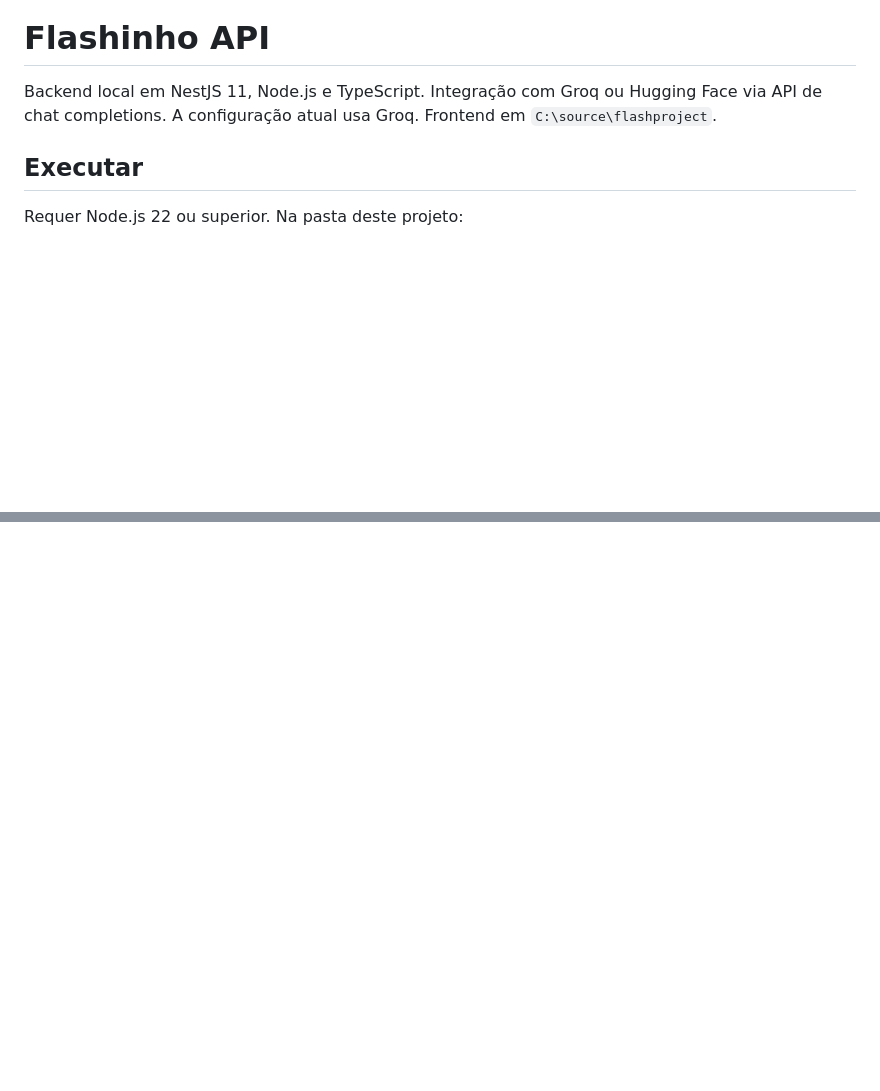
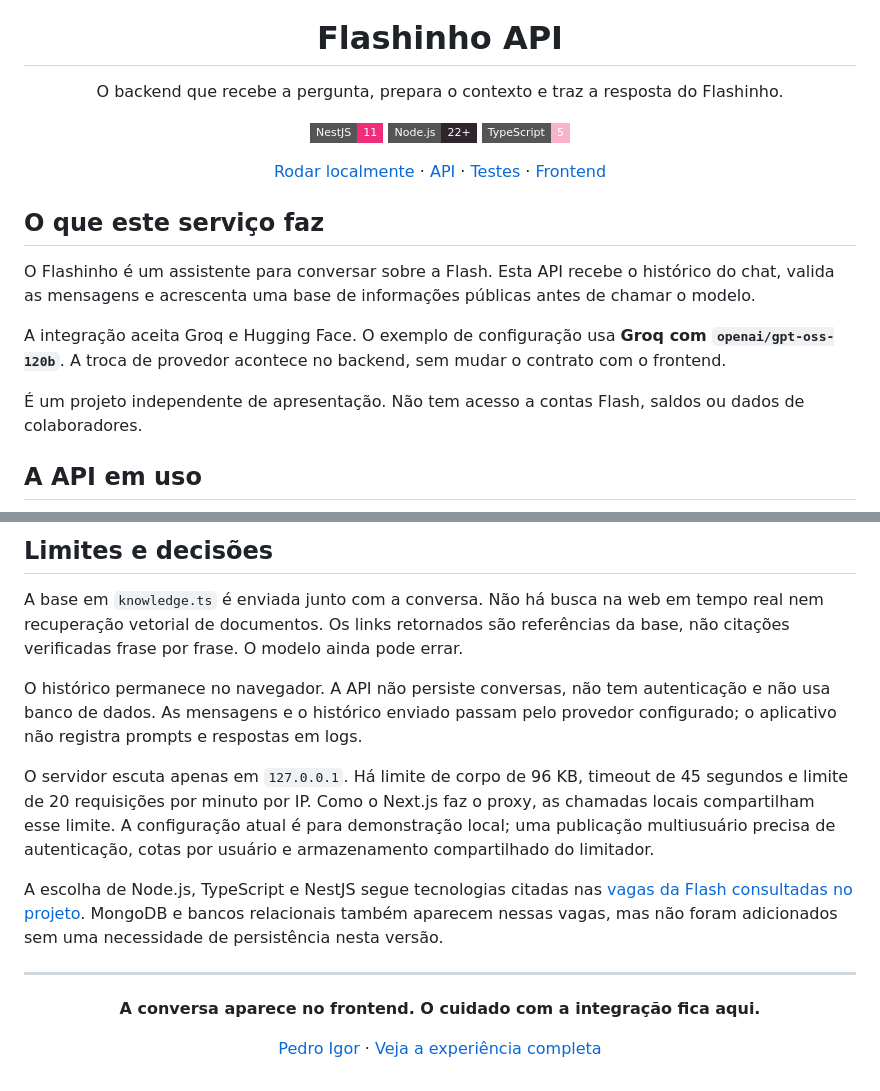
Before and after one commit to pedroigor-dev/flashbackend, a Markdown page: README.md, 2 parts joined by grey strips. GitHub-like rendering; badges without logos; blank space fills up the shorter version.

```diff
--- a/README.md
+++ b/README.md
@@ -1,7 +5,22 @@
 # Flashinho API
 
-Backend local em NestJS 11, Node.js e TypeScript. Integração com Groq ou Hugging Face via API de chat completions. A configuração atual usa Groq. Frontend em `C:\source\flashproject`.
+O backend que recebe a pergunta, prepara o contexto e traz a resposta do Flashinho.
 
-## Executar
+![NestJS 11](https://img.shields.io/badge/NestJS-11-ef2d78?style=flat-square)
+![Node.js 22+](https://img.shields.io/badge/Node.js-22%2B-30252d?style=flat-square)
+![TypeScript](https://img.shields.io/badge/TypeScript-5-f7b2cc?style=flat-square)
 
-Requer Node.js 22 ou superior. Na pasta deste projeto:
+[Rodar localmente](#rodar-localmente) · [API](#api) · [Testes](#testes) · [Frontend](https://github.com/pedroigor-dev/flashproject)
+
+</div>
+
+## O que este serviço faz
+
+O Flashinho é um assistente para conversar sobre a Flash. Esta API recebe o histórico do chat, valida as mensagens e acrescenta uma base de informações públicas antes de chamar o modelo.
+
+A integração aceita Groq e Hugging Face. O exemplo de configuração usa **Groq com `openai/gpt-oss-120b`**. A troca de provedor acontece no backend, sem mudar o contrato com o frontend.
+
+É um projeto independente de apresentação. Não tem acesso a contas Flash, saldos ou dados de colaboradores.
+
+## A API em uso
+
@@ -56,0 +195,19 @@ Na máquina atual, a Flash está na porta **3200**, pois a porta 3000 está ocup
+## Limites e decisões
+
+A base em `knowledge.ts` é enviada junto com a conversa. Não há busca na web em tempo real nem recuperação vetorial de documentos. Os links retornados são referências da base, não citações verificadas frase por frase. O modelo ainda pode errar.
+
+O histórico permanece no navegador. A API não persiste conversas, não tem autenticação e não usa banco de dados. As mensagens e o histórico enviado passam pelo provedor configurado; o aplicativo não registra prompts e respostas em logs.
+
+O servidor escuta apenas em `127.0.0.1`. Há limite de corpo de 96 KB, timeout de 45 segundos e limite de 20 requisições por minuto por IP. Como o Next.js faz o proxy, as chamadas locais compartilham esse limite. A configuração atual é para demonstração local; uma publicação multiusuário precisa de autenticação, cotas por usuário e armazenamento compartilhado do limitador.
+
+A escolha de Node.js, TypeScript e NestJS segue tecnologias citadas nas [vagas da Flash consultadas no projeto](https://jobs.lever.co/flashapp/8ec8070d-d843-4452-a2e7-3b1290ff9f0d). MongoDB e bancos relacionais também aparecem nessas vagas, mas não foram adicionados sem uma necessidade de persistência nesta versão.
+
+---
+
+<div align="center">
+
+**A conversa aparece no frontend. O cuidado com a integração fica aqui.**
+
+[Pedro Igor](https://github.com/pedroigor-dev) · [Veja a experiência completa](https://github.com/pedroigor-dev/flashproject)
+
+</div>
```
Also changed, not shown: other parts of README.md (+155 -32 lines), docs/images/chat.png (added), 1 other file.
